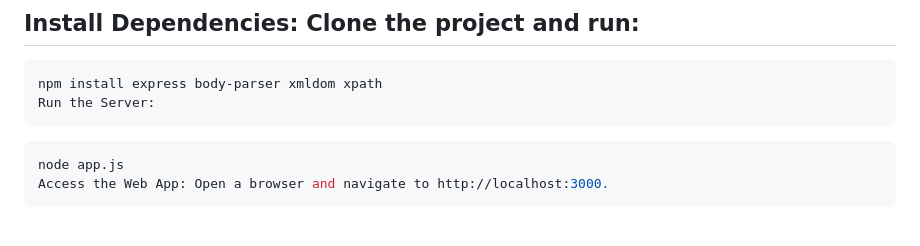
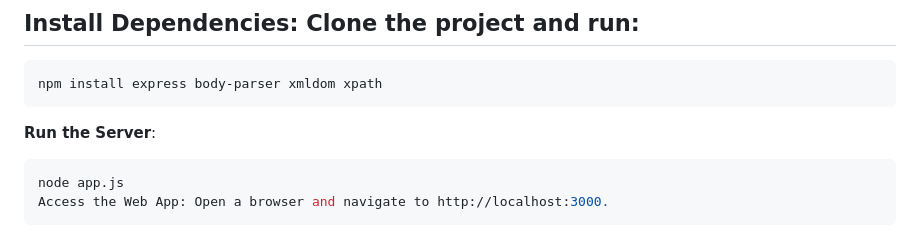
Before and after one commit to StrangeVlad/XML-Database-With-CRUD-Table, a Markdown page: README.md, the part around the change. Drawn GitHub-style.

````diff
--- a/README.md
+++ b/README.md
@@ -112,8 +112,9 @@ const xpath = require("xpath");
 
 ```bash
 npm install express body-parser xmldom xpath
-Run the Server:
 ```
+
+**Run the Server**:
 
 ```bash
 node app.js
````
